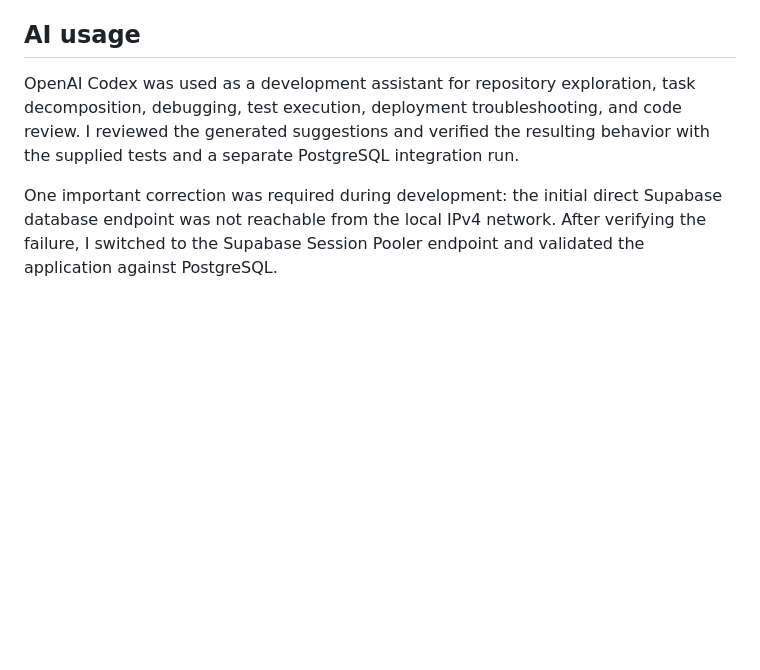
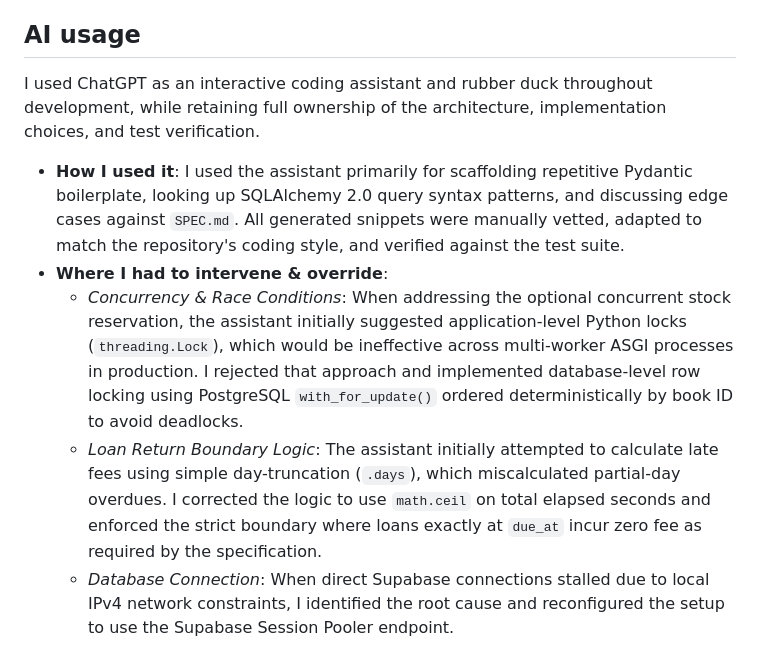
Before and after one commit to thedevanshshukla/merkle-Science, a Markdown page: NOTES.md, the part around the change. Rendered like a GitHub page; blank space fills up the shorter version.

Commit message:
Refine AI usage section in submission notes

```diff
--- a/NOTES.md
+++ b/NOTES.md
@@ -40,6 +40,10 @@ Both optional extras from the assignment were implemented: paginated `GET /membe
 
 ## AI usage
 
-OpenAI Codex was used as a development assistant for repository exploration, task decomposition, debugging, test execution, deployment troubleshooting, and code review. I reviewed the generated suggestions and verified the resulting behavior with the supplied tests and a separate PostgreSQL integration run.
+I used ChatGPT as an interactive coding assistant and rubber duck throughout development, while retaining full ownership of the architecture, implementation choices, and test verification.
 
-One important correction was required during development: the initial direct Supabase database endpoint was not reachable from the local IPv4 network. After verifying the failure, I switched to the Supabase Session Pooler endpoint and validated the application against PostgreSQL.
+- **How I used it**: I used the assistant primarily for scaffolding repetitive Pydantic boilerplate, looking up SQLAlchemy 2.0 query syntax patterns, and discussing edge cases against `SPEC.md`. All generated snippets were manually vetted, adapted to match the repository's coding style, and verified against the test suite.
+- **Where I had to intervene & override**:
+  - *Concurrency & Race Conditions*: When addressing the optional concurrent stock reservation, the assistant initially suggested application-level Python locks (`threading.Lock`), which would be ineffective across multi-worker ASGI processes in production. I rejected that approach and implemented database-level row locking using PostgreSQL `with_for_update()` ordered deterministically by book ID to avoid deadlocks.
+  - *Loan Return Boundary Logic*: The assistant initially attempted to calculate late fees using simple day-truncation (`.days`), which miscalculated partial-day overdues. I corrected the logic to use `math.ceil` on total elapsed seconds and enforced the strict boundary where loans exactly at `due_at` incur zero fee as required by the specification.
+  - *Database Connection*: When direct Supabase connections stalled due to local IPv4 network constraints, I identified the root cause and reconfigured the setup to use the Supabase Session Pooler endpoint.
```
